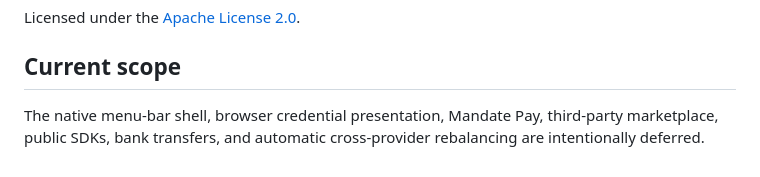
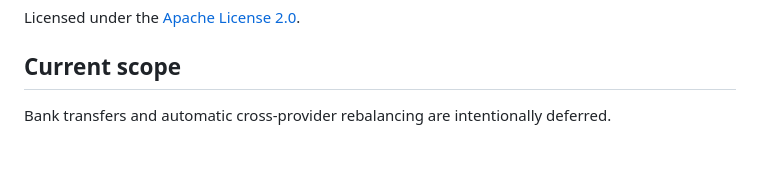
Before and after one commit to richardsondx/Mandate, a Markdown page: README.md, the part around the change. Rendered like a GitHub page.

Commit message:
Update Current scope in README to remove completed features and requested items

```diff
--- a/README.md
+++ b/README.md
@@ -298,6 +298,4 @@ Licensed under the [Apache License 2.0](LICENSE).
 
 ## Current scope
 
-The native menu-bar shell, browser credential presentation, Mandate Pay,
-third-party marketplace, public SDKs, bank transfers, and automatic
-cross-provider rebalancing are intentionally deferred.
+Bank transfers and automatic cross-provider rebalancing are intentionally deferred.
```
